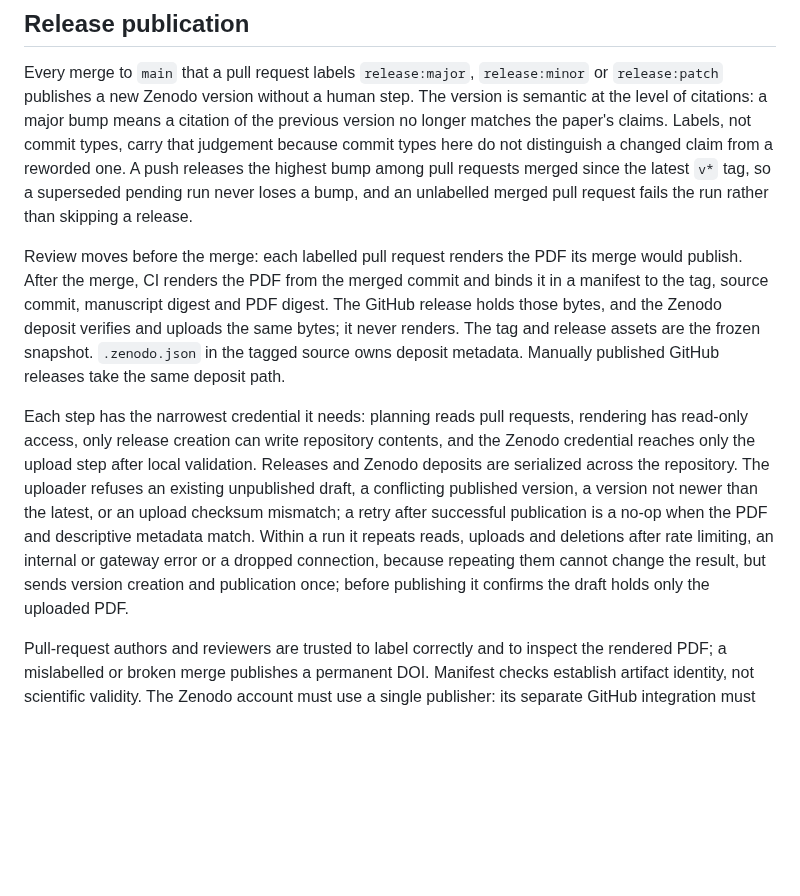
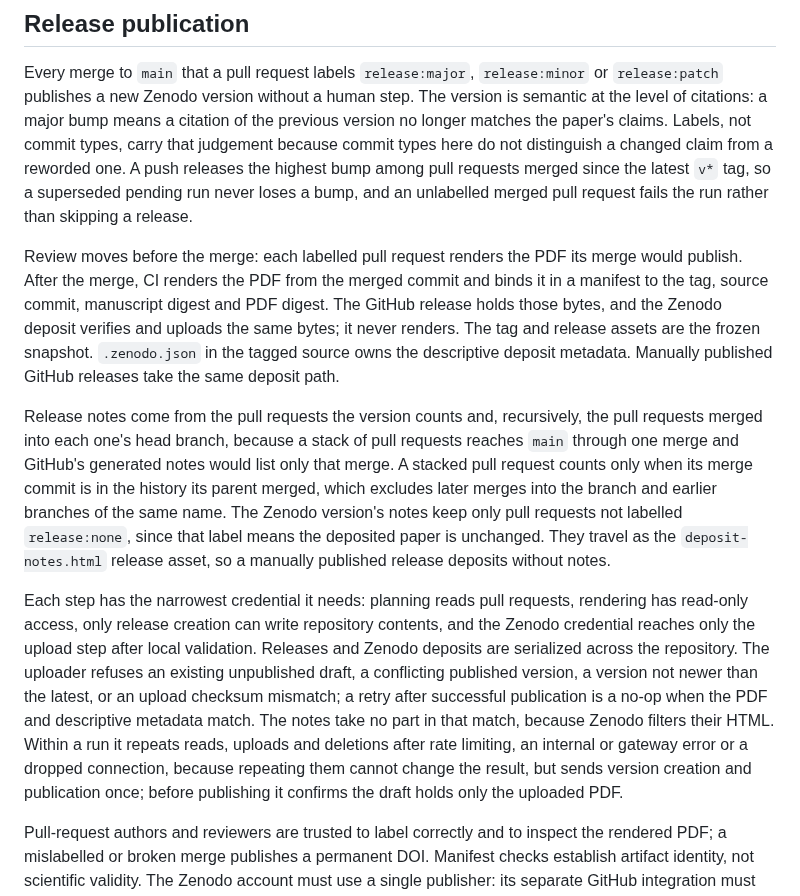
Before and after one commit to 0xferit/manuscript-decentralized-curation, a Markdown page: ARCHITECTURE.md, the part around the change. Drawn GitHub-style; blank space fills up the shorter version.

Commit message:
docs: describe the consolidated release notes and their Zenodo copy
README tells reviewers the release check now previews the notes, and
what the published notes and Zenodo notes contain. ARCHITECTURE.md
records why stacked pull requests are traversed (a stack reaches main
through one merge), the ancestry rule that keeps unrelated merges out,
why release:none decides the Zenodo list, and why the notes take no
part in the retry match.

```diff
--- a/ARCHITECTURE.md
+++ b/ARCHITECTURE.md
@@ -4,9 +4,11 @@
 
 Every merge to `main` that a pull request labels `release:major`, `release:minor` or `release:patch` publishes a new Zenodo version without a human step. The version is semantic at the level of citations: a major bump means a citation of the previous version no longer matches the paper's claims. Labels, not commit types, carry that judgement because commit types here do not distinguish a changed claim from a reworded one. A push releases the highest bump among pull requests merged since the latest `v*` tag, so a superseded pending run never loses a bump, and an unlabelled merged pull request fails the run rather than skipping a release.
 
-Review moves before the merge: each labelled pull request renders the PDF its merge would publish. After the merge, CI renders the PDF from the merged commit and binds it in a manifest to the tag, source commit, manuscript digest and PDF digest. The GitHub release holds those bytes, and the Zenodo deposit verifies and uploads the same bytes; it never renders. The tag and release assets are the frozen snapshot. `.zenodo.json` in the tagged source owns deposit metadata. Manually published GitHub releases take the same deposit path.
+Review moves before the merge: each labelled pull request renders the PDF its merge would publish. After the merge, CI renders the PDF from the merged commit and binds it in a manifest to the tag, source commit, manuscript digest and PDF digest. The GitHub release holds those bytes, and the Zenodo deposit verifies and uploads the same bytes; it never renders. The tag and release assets are the frozen snapshot. `.zenodo.json` in the tagged source owns the descriptive deposit metadata. Manually published GitHub releases take the same deposit path.
 
-Each step has the narrowest credential it needs: planning reads pull requests, rendering has read-only access, only release creation can write repository contents, and the Zenodo credential reaches only the upload step after local validation. Releases and Zenodo deposits are serialized across the repository. The uploader refuses an existing unpublished draft, a conflicting published version, a version not newer than the latest, or an upload checksum mismatch; a retry after successful publication is a no-op when the PDF and descriptive metadata match. Within a run it repeats reads, uploads and deletions after rate limiting, an internal or gateway error or a dropped connection, because repeating them cannot change the result, but sends version creation and publication once; before publishing it confirms the draft holds only the uploaded PDF.
+Release notes come from the pull requests the version counts and, recursively, the pull requests merged into each one's head branch, because a stack of pull requests reaches `main` through one merge and GitHub's generated notes would list only that merge. A stacked pull request counts only when its merge commit is in the history its parent merged, which excludes later merges into the branch and earlier branches of the same name. The Zenodo version's notes keep only pull requests not labelled `release:none`, since that label means the deposited paper is unchanged. They travel as the `deposit-notes.html` release asset, so a manually published release deposits without notes.
+
+Each step has the narrowest credential it needs: planning reads pull requests, rendering has read-only access, only release creation can write repository contents, and the Zenodo credential reaches only the upload step after local validation. Releases and Zenodo deposits are serialized across the repository. The uploader refuses an existing unpublished draft, a conflicting published version, a version not newer than the latest, or an upload checksum mismatch; a retry after successful publication is a no-op when the PDF and descriptive metadata match. The notes take no part in that match, because Zenodo filters their HTML. Within a run it repeats reads, uploads and deletions after rate limiting, an internal or gateway error or a dropped connection, because repeating them cannot change the result, but sends version creation and publication once; before publishing it confirms the draft holds only the uploaded PDF.
 
 Pull-request authors and reviewers are trusted to label correctly and to inspect the rendered PDF; a mislabelled or broken merge publishes a permanent DOI. Manifest checks establish artifact identity, not scientific validity. The Zenodo account must use a single publisher: its separate GitHub integration must be disabled, and nobody may edit drafts concurrently with publication, because the legacy Zenodo API cannot atomically reserve a new draft. Failed or uncertain uploads require inspection before retrying.
 
```
Also changed, not shown: README.md (+1 -1 lines).
